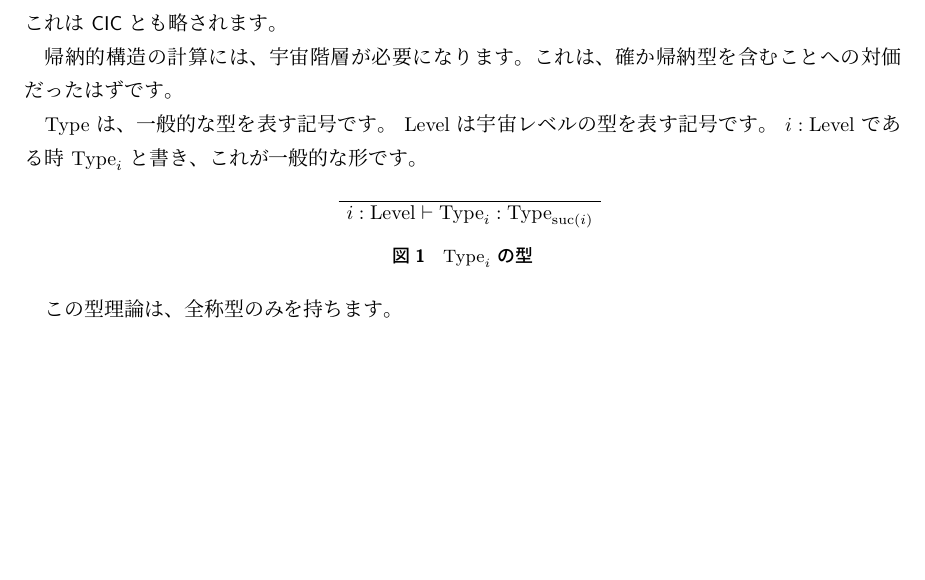
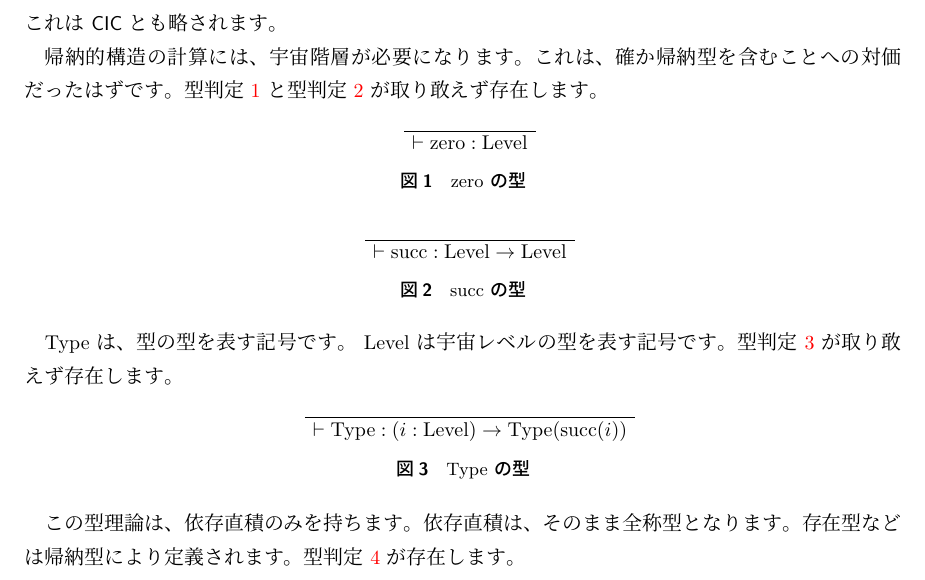
Before and after one commit to intheo-lang/intheo, a LaTeX document (type-theory/main.tex): part of page 7 of 10, cut so that both start at the same text, the shorter picture padded with empty space. Compiled offline with upLaTeX and dvipdfmx.

Commit message:
Update: 手直しする

```diff
--- a/type-theory/main.tex
+++ b/type-theory/main.tex
@@ -15,7 +15,8 @@
 \newcommand{\CIC}{\textsf{CIC}}
 \newcommand{\Type}{\mathrm{Type}}
 \newcommand{\Level}{\mathrm{Level}}
-\newcommand{\suc}{\mathrm{suc}}
+\newcommand{\zero}{\mathrm{zero}}
+\newcommand{\suc}{\mathrm{succ}}
 
 \begin{document}
 
@@ -49,28 +50,41 @@ cardinals.''} \) と同じ無矛盾性を持つとか言われています。
 日本語に直訳した言葉です。これは \index{CIC@\( \CIC \)}\( \CIC \) とも略されます。
 
 帰納的構造の計算には、\index{うちゅうかいそう@宇宙階層}宇宙階層が必要になります。これは、確か帰納型を含むことへの
-対価だったはずです。
-
-\index{Type@\( \Type \)}\( \Type \) は、一般的な型を表す記号です。 \index{Level@\( \Level \)}\( \Level \) は
-宇宙レベルの型を表す記号です。 \( i : \Level \) である時 \( \Type _ {i} \) と書き、これが一般的な形です。
+対価だったはずです。型判定 \ref{cic-type-zero} と型判定 \ref{cic-type-succ} が取り敢えず存在します。
 
 \begin{figure}[h]
   \centering
   \begin{prooftree}
     \AxiomC{\( \)}
-    \UnaryInfC{\( i : \Level \vdash \Type _ {i} : \Type _ {\suc ( i )} \)}
+    \UnaryInfC{\( \vdash \zero : \Level \)}
   \end{prooftree}
-  \caption{\( \Type _ {i} \) の型}
-  \label{cic-type-type}
+  \caption{\( \zero \) の型}
+  \label{cic-type-zero}
 \end{figure}
-
-この型理論は、\index{ぜんしょうがた@全称型}全称型のみを持ちます。
 
 \begin{figure}[h]
   \centering
   \begin{prooftree}
-    \AxiomC{\( \Gamma, \, i : \Level, \, A : \Type _ {i}, \, x : A \vdash B : \Type _ {i} \)}
-    \UnaryInfC{\( \Gamma \vdash ( ( x : A ) \to B ) : \Type _ {i} \)}
+    \AxiomC{\( \)}
+    \UnaryInfC{\( \vdash \suc : \Level \to \Level \)}
   \end{prooftree}
-  \caption{\( \Type _ {i} \) の型}
-  \label{cic-type-}
+  \caption{\( \suc \) の型}
+  \label{cic-type-succ}
+\end{figure}
+
+\index{Type@\( \Type \)}\( \Type \) は、型の型を表す記号です。 \index{Level@\( \Level \)}\( \Level \) は
+宇宙レベルの型を表す記号です。型判定 \ref{cic-type-type} が取り敢えず存在します。
+
+\begin{figure}[h]
+  \centering
+  \begin{prooftree}
+    \AxiomC{\( \)}
+    \UnaryInfC{\( \vdash \Type : ( i : \Level ) \to \Type ( \suc ( i ) ) \)}
+  \end{prooftree}
+  \caption{\( \Type \) の型}
+  \label{cic-type-type}
+\end{figure}
+
+この型理論は、\index{いぞんちょくせき@依存直積}依存直積のみを持ちます。依存直積は、そのまま
+\index{ぜんしょうかた@全称型}全称型となります。\index{そんざいかた@存在型}存在型などは
+帰納型により定義されます。型判定 \ref{cic-type-forall-1} が存在します。
```
Also changed, not shown: type-theory/main.tex (9 more changed lines).
